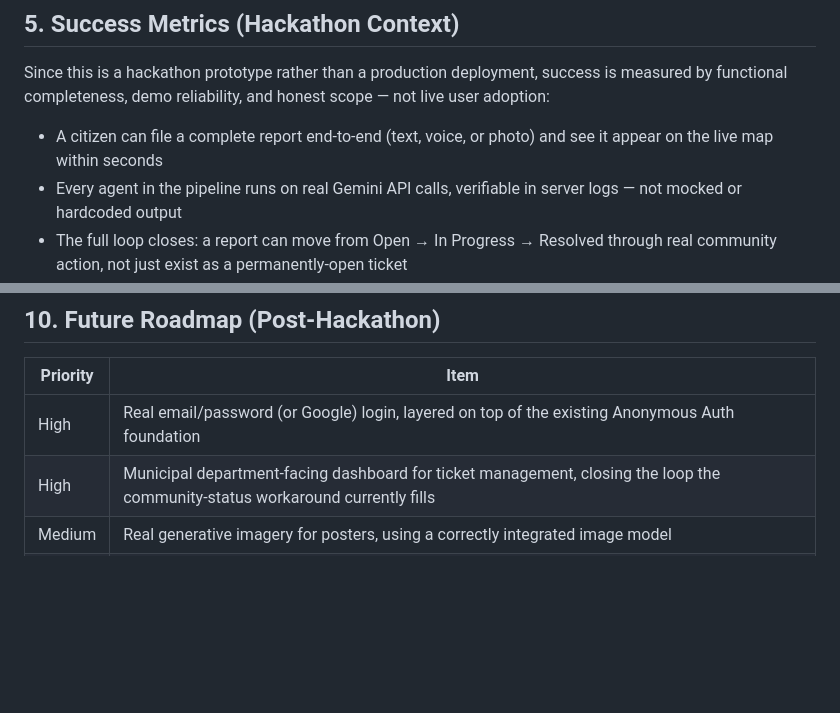
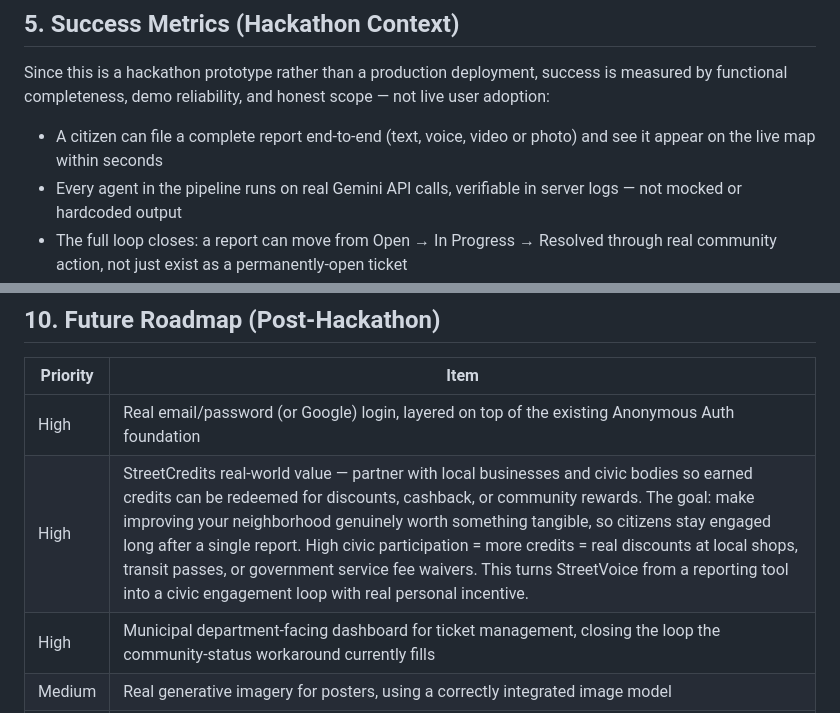
Before and after one commit to rh3eeacysec/Streetvoice, a Markdown page: docs/PRD.md, 2 parts joined by grey strips. Drawn GitHub-style; blank space fills up the shorter version.

Commit message:
Enhance PRD

```diff
--- a/docs/PRD.md
+++ b/docs/PRD.md
@@ -47,7 +47,7 @@ Cleaning messy multilingual speech, scoring photo evidence for severity, checkin
 
 Since this is a hackathon prototype rather than a production deployment, success is measured by functional completeness, demo reliability, and honest scope — not live user adoption:
 
-- A citizen can file a complete report end-to-end (text, voice, or photo) and see it appear on the live map within seconds
+- A citizen can file a complete report end-to-end (text, voice, video or photo) and see it appear on the live map within seconds
 - Every agent in the pipeline runs on real Gemini API calls, verifiable in server logs — not mocked or hardcoded output
 - The full loop closes: a report can move from Open → In Progress → Resolved through real community action, not just exist as a permanently-open ticket
 - The app survives a live demo without requiring a page refresh to recover from a failed network call
@@ -129,6 +129,7 @@ Being explicit about what is *not* built avoids overclaiming on submission mater
 | Priority | Item |
 |---|---|
 | High | Real email/password (or Google) login, layered on top of the existing Anonymous Auth foundation |
+|High|StreetCredits real-world value — partner with local businesses and civic bodies so earned credits can be redeemed for discounts, cashback, or community rewards. The goal: make improving your neighborhood genuinely worth something tangible, so citizens stay engaged long after a single report. High civic participation = more credits = real discounts at local shops, transit passes, or government service fee waivers. This turns StreetVoice from a reporting tool into a civic engagement loop with real personal incentive.|
 | High | Municipal department-facing dashboard for ticket management, closing the loop the community-status workaround currently fills |
 | Medium | Real generative imagery for posters, using a correctly integrated image model |
 | Medium | Rate-limiting and abuse protection in database rules |
```
